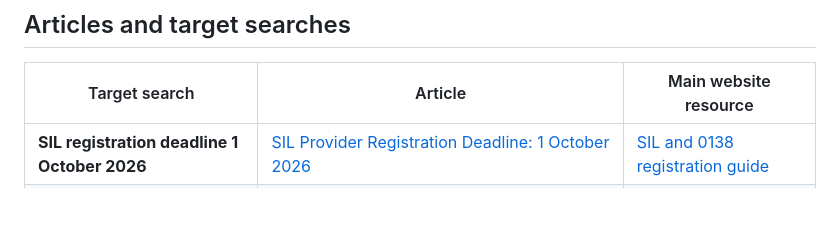
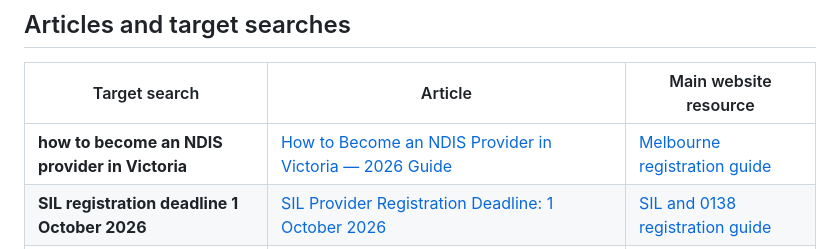
Before and after one commit to softdevglobal/DGTG-COM, a Markdown page: blog/README.md, the part around one of its changes. GitHub-like rendering; blank space fills up the shorter version.

Commit message:
Add Victoria provider guide to blog index

```diff
--- a/blog/README.md
+++ b/blog/README.md
@@ -8,6 +8,7 @@ Each article answers a distinct high-intent or time-sensitive question and links
 
 | Target search | Article | Main website resource |
 |---|---|---|
+| **how to become an NDIS provider in Victoria** | [How to Become an NDIS Provider in Victoria — 2026 Guide](how-to-become-an-ndis-provider-in-victoria-2026.md) | [Melbourne registration guide](https://ndisproviderregistration.au/ndis-registration-melbourne?utm_source=github&utm_medium=referral&utm_campaign=victoria_provider_guide&utm_content=blog_index) |
 | **SIL registration deadline 1 October 2026** | [SIL Provider Registration Deadline: 1 October 2026](sil-provider-registration-deadline-1-october-2026.md) | [SIL and 0138 registration guide](https://ndisproviderregistration.au/ndis-registration-for-sil-providers?utm_source=github&utm_medium=referral&utm_campaign=sil_deadline_2026&utm_content=blog_index) |
 | **NDIS provider registration cost 2026** | [NDIS Provider Registration Cost 2026: What You Actually Pay For](ndis-provider-registration-cost-2026.md) | [Registration cost guide](https://ndisproviderregistration.au/ndis-registration-cost?utm_source=github&utm_medium=referral&utm_campaign=five_keyword_blog&utm_content=blog_index_cost) |
 | **NDIS registration consultant Australia** | [NDIS Registration Consultant Australia: What Good Support Should Include](ndis-registration-consultant-australia.md) | [Consultant service guide](https://ndisproviderregistration.au/ndis-registration-consultant?utm_source=github&utm_medium=referral&utm_campaign=five_keyword_blog&utm_content=blog_index_consultant) |
```
Also changed, not shown: other parts of blog/README.md (+1 -0 lines).
